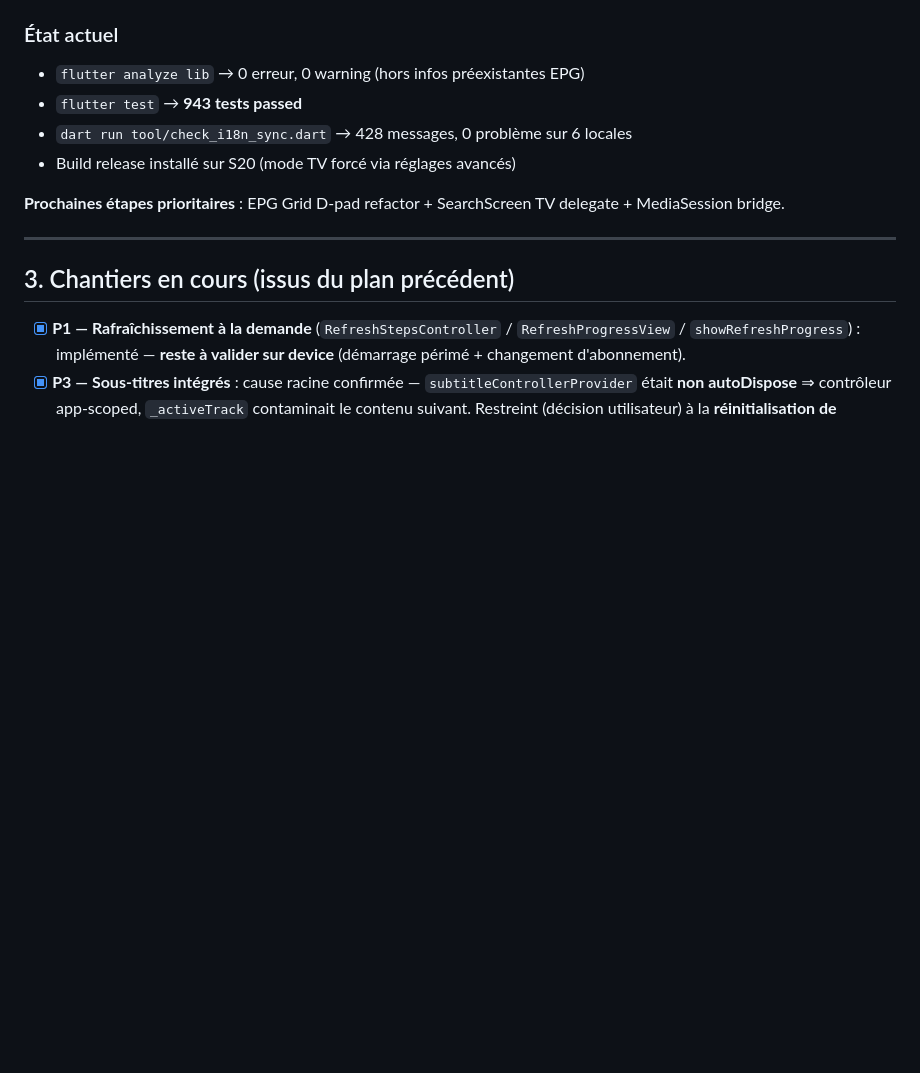
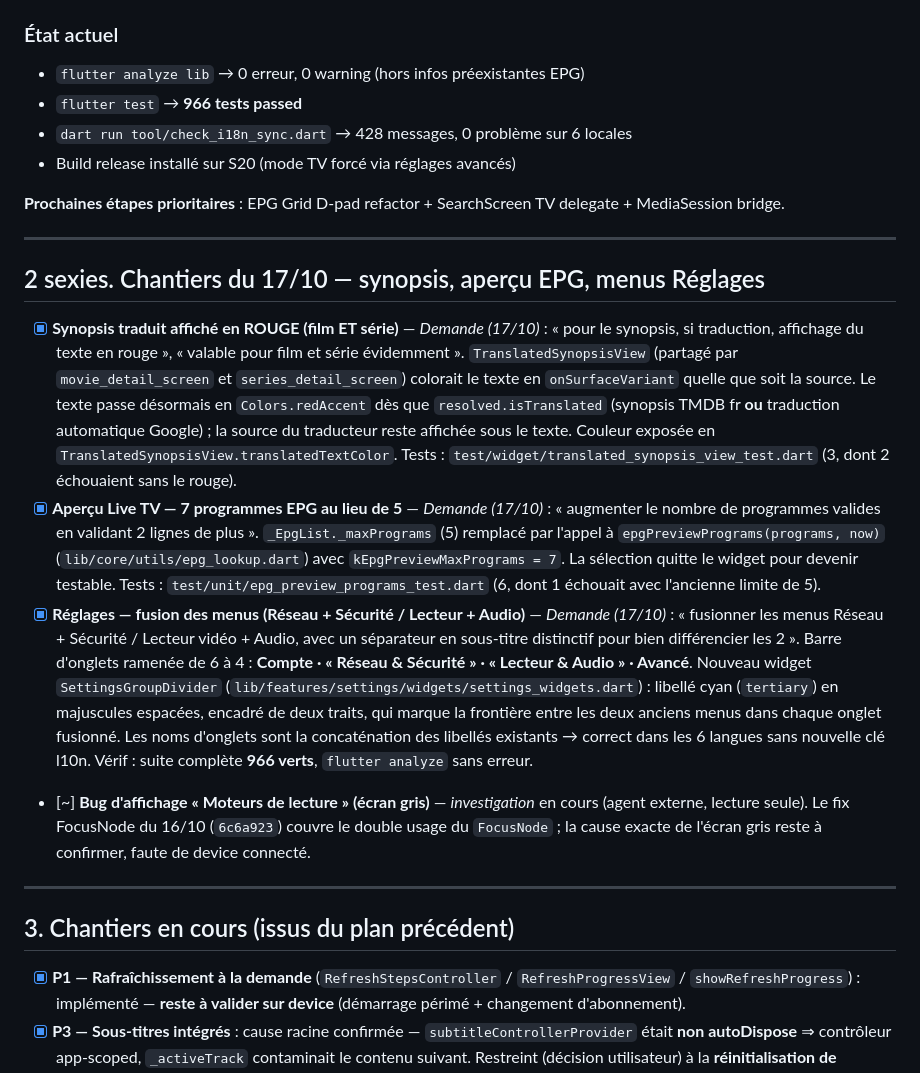
Before and after one commit to christopheblum67/Orbit-3d-flutter, a Markdown page: docs/TODO.md, the part around one of its changes. Drawn GitHub-style; blank space fills up the shorter version.

Commit message:
docs(todo): chantiers du 17/10 (synopsis rouge, EPG 7 lignes, fusion menus) + etat actuel

```diff
--- a/docs/TODO.md
+++ b/docs/TODO.md
@@ -92,11 +92,23 @@
 
 ### État actuel
 - `flutter analyze lib` → 0 erreur, 0 warning (hors infos préexistantes EPG)
-- `flutter test` → **943 tests passed**
+- `flutter test` → **966 tests passed**
 - `dart run tool/check_i18n_sync.dart` → 428 messages, 0 problème sur 6 locales
 - Build release installé sur S20 (mode TV forcé via réglages avancés)
 
 **Prochaines étapes prioritaires** : EPG Grid D-pad refactor + SearchScreen TV delegate + MediaSession bridge.
+
+---
+
+## 2 sexies. Chantiers du 17/10 — synopsis, aperçu EPG, menus Réglages
+
+- [x] **Synopsis traduit affiché en ROUGE (film ET série)** — *Demande (17/10)* : « pour le synopsis, si traduction, affichage du texte en rouge », « valable pour film et série évidemment ».
+      `TranslatedSynopsisView` (partagé par `movie_detail_screen` et `series_detail_screen`) colorait le texte en `onSurfaceVariant` quelle que soit la source. Le texte passe désormais en `Colors.redAccent` dès que `resolved.isTranslated` (synopsis TMDB fr **ou** traduction automatique Google) ; la source du traducteur reste affichée sous le texte. Couleur exposée en `TranslatedSynopsisView.translatedTextColor`. Tests : `test/widget/translated_synopsis_view_test.dart` (3, dont 2 échouaient sans le rouge).
+- [x] **Aperçu Live TV — 7 programmes EPG au lieu de 5** — *Demande (17/10)* : « augmenter le nombre de programmes valides en validant 2 lignes de plus ».
+      `_EpgList._maxPrograms` (5) remplacé par l'appel à `epgPreviewPrograms(programs, now)` (`lib/core/utils/epg_lookup.dart`) avec `kEpgPreviewMaxPrograms = 7`. La sélection quitte le widget pour devenir testable. Tests : `test/unit/epg_preview_programs_test.dart` (6, dont 1 échouait avec l'ancienne limite de 5).
+- [x] **Réglages — fusion des menus (Réseau + Sécurité / Lecteur + Audio)** — *Demande (17/10)* : « fusionner les menus Réseau + Sécurité / Lecteur vidéo + Audio, avec un séparateur en sous-titre distinctif pour bien différencier les 2 ».
+      Barre d'onglets ramenée de 6 à 4 : **Compte · « Réseau & Sécurité » · « Lecteur & Audio » · Avancé**. Nouveau widget `SettingsGroupDivider` (`lib/features/settings/widgets/settings_widgets.dart`) : libellé cyan (`tertiary`) en majuscules espacées, encadré de deux traits, qui marque la frontière entre les deux anciens menus dans chaque onglet fusionné. Les noms d'onglets sont la concaténation des libellés existants → correct dans les 6 langues sans nouvelle clé l10n. Vérif : suite complète **966 verts**, `flutter analyze` sans erreur.
+- [~] **Bug d'affichage « Moteurs de lecture » (écran gris)** — *investigation* en cours (agent externe, lecture seule). Le fix FocusNode du 16/10 (`6c6a923`) couvre le double usage du `FocusNode` ; la cause exacte de l'écran gris reste à confirmer, faute de device connecté.
 
 ---
 
```
Also changed, not shown: other parts of docs/TODO.md (+1 -1 lines).
